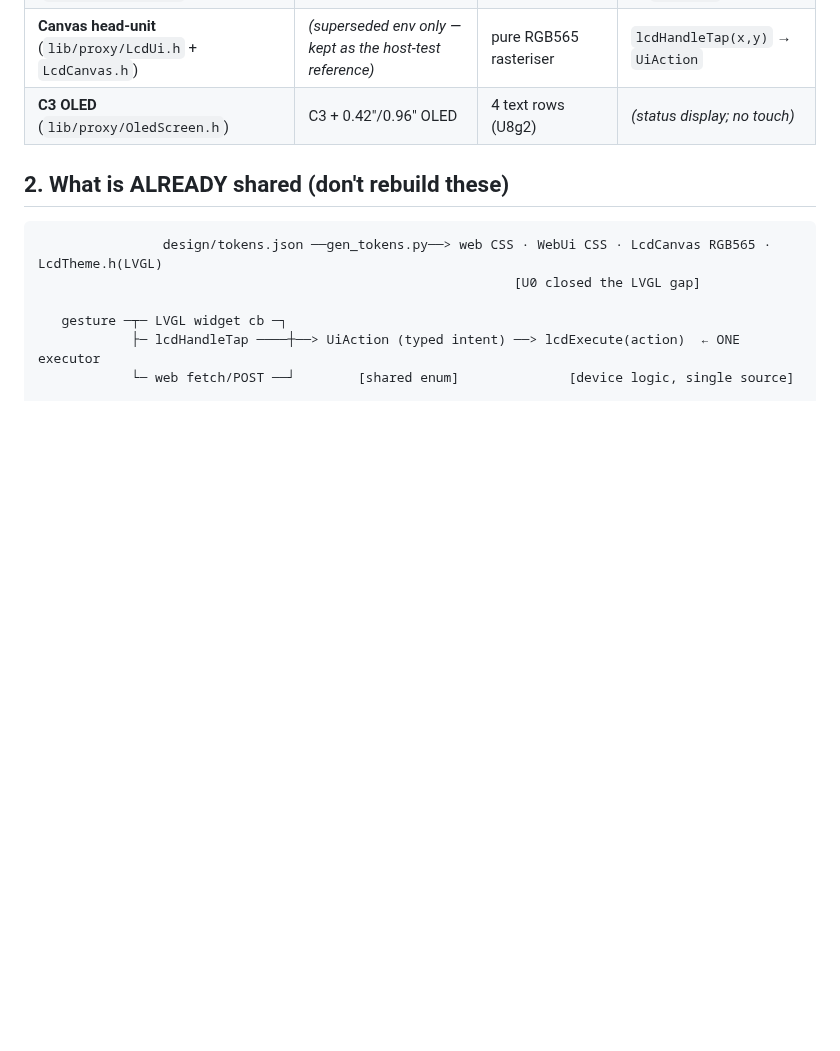
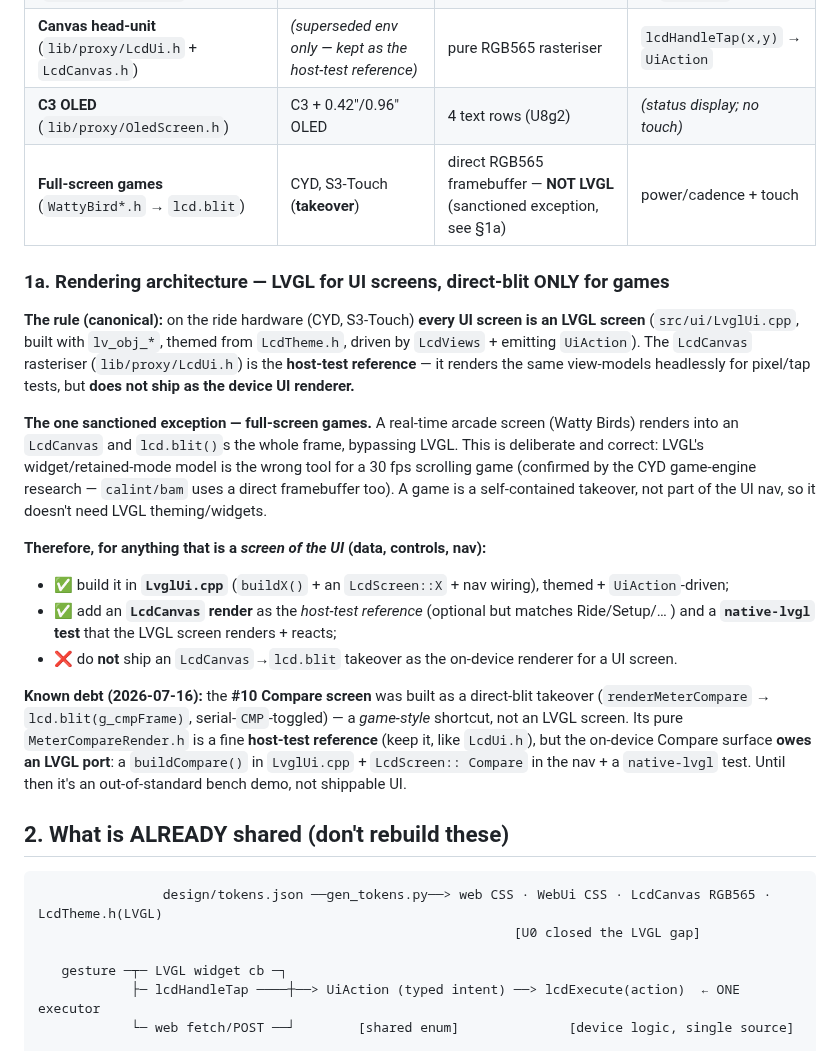
Before and after one commit to cauldnz/SB20-power-proxy, a Markdown page: code/findings/ui-unification.md, the part around the change. Drawn GitHub-style; blank space fills up the shorter version.

Commit message:
docs(ui): document the rendering-architecture boundary — LVGL for UI screens, direct-blit only for games
Section 1 already made LVGL canonical for the ride hardware (LcdCanvas = host-test
reference only). This makes the LVGL-vs-direct-blit boundary explicit now that games exist:
- every UI screen is an LVGL screen (LvglUi.cpp), LcdCanvas is the host-test reference;
- full-screen games (Watty Birds) are the one sanctioned exception (direct framebuffer
  blit for 30fps, a takeover, not part of the nav);
- flags KNOWN DEBT: the #10 Compare screen was built as a game-style direct-blit takeover,
  not an LVGL screen — it owes a buildCompare() in LvglUi.cpp + LcdScreen::Compare + a
  native-lvgl test. Its MeterCompareRender.h stays as the host-test reference.

Co-Authored-By: Claude Opus 4.8 <noreply@anthropic.com>

```diff
--- a/code/findings/ui-unification.md
+++ b/code/findings/ui-unification.md
@@ -21,6 +21,32 @@ boxes here as slices ship.
 | **LVGL head-unit** (`src/ui/LvglUi.cpp`) | CYD, S3-Touch — the **ride hardware** | LVGL v9 widgets | native widget callbacks → `UiAction` |
 | **Canvas head-unit** (`lib/proxy/LcdUi.h` + `LcdCanvas.h`) | *(superseded env only — kept as the host-test reference)* | pure RGB565 rasteriser | `lcdHandleTap(x,y)` → `UiAction` |
 | **C3 OLED** (`lib/proxy/OledScreen.h`) | C3 + 0.42"/0.96" OLED | 4 text rows (U8g2) | *(status display; no touch)* |
+| **Full-screen games** (`WattyBird*.h` → `lcd.blit`) | CYD, S3-Touch (**takeover**) | direct RGB565 framebuffer — **NOT LVGL** (sanctioned exception, see §1a) | power/cadence + touch |
+
+### 1a. Rendering architecture — LVGL for UI screens, direct-blit ONLY for games
+
+**The rule (canonical):** on the ride hardware (CYD, S3-Touch) **every UI screen is an LVGL screen**
+(`src/ui/LvglUi.cpp`, built with `lv_obj_*`, themed from `LcdTheme.h`, driven by `LcdViews` + emitting
+`UiAction`). The `LcdCanvas` rasteriser (`lib/proxy/LcdUi.h`) is the **host-test reference** — it renders
+the same view-models headlessly for pixel/tap tests, but **does not ship as the device UI renderer.**
+
+**The one sanctioned exception — full-screen games.** A real-time arcade screen (Watty Birds) renders
+into an `LcdCanvas` and `lcd.blit()`s the whole frame, bypassing LVGL. This is deliberate and correct:
+LVGL's widget/retained-mode model is the wrong tool for a 30 fps scrolling game (confirmed by the
+CYD game-engine research — `calint/bam` uses a direct framebuffer too). A game is a self-contained
+takeover, not part of the UI nav, so it doesn't need LVGL theming/widgets.
+
+**Therefore, for anything that is a *screen of the UI* (data, controls, nav):**
+- ✅ build it in **`LvglUi.cpp`** (`buildX()` + an `LcdScreen::X` + nav wiring), themed + `UiAction`-driven;
+- ✅ add an **`LcdCanvas` render** as the *host-test reference* (optional but matches Ride/Setup/… ) and
+  a **`native-lvgl` test** that the LVGL screen renders + reacts;
+- ❌ do **not** ship an `LcdCanvas`→`lcd.blit` takeover as the on-device renderer for a UI screen.
+
+**Known debt (2026-07-16):** the **#10 Compare screen** was built as a direct-blit takeover
+(`renderMeterCompare` → `lcd.blit(g_cmpFrame)`, serial-`CMP`-toggled) — a *game-style* shortcut, not an
+LVGL screen. Its pure `MeterCompareRender.h` is a fine **host-test reference** (keep it, like `LcdUi.h`),
+but the on-device Compare surface **owes an LVGL port**: a `buildCompare()` in `LvglUi.cpp` + `LcdScreen::
+Compare` in the nav + a `native-lvgl` test. Until then it's an out-of-standard bench demo, not shippable UI.
 
 ## 2. What is ALREADY shared (don't rebuild these)
 
```
